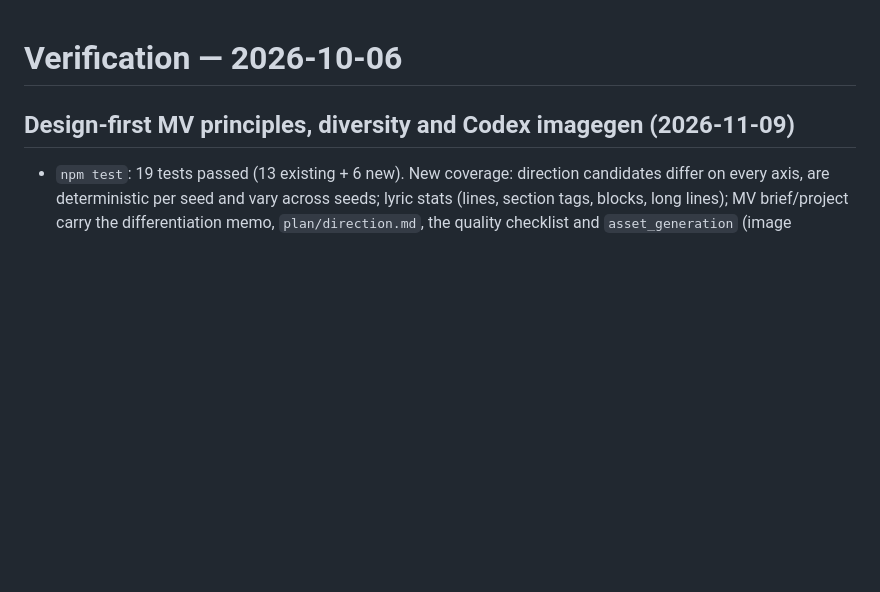
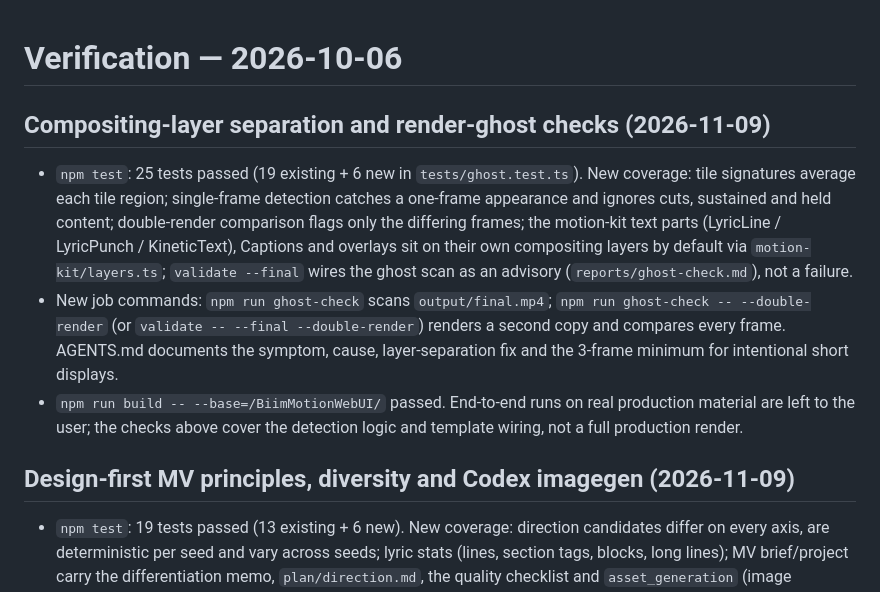
Before and after one commit to kokuren333/BiimMotionWebUI, a Markdown page: VERIFICATION.md, the part around the change. Drawn GitHub-style; blank space fills up the shorter version.

```diff
--- a/VERIFICATION.md
+++ b/VERIFICATION.md
@@ -1,4 +1,10 @@
 # Verification — 2026-10-06
+
+## Compositing-layer separation and render-ghost checks (2026-11-09)
+
+- `npm test`: 25 tests passed (19 existing + 6 new in `tests/ghost.test.ts`). New coverage: tile signatures average each tile region; single-frame detection catches a one-frame appearance and ignores cuts, sustained and held content; double-render comparison flags only the differing frames; the motion-kit text parts (LyricLine / LyricPunch / KineticText), Captions and overlays sit on their own compositing layers by default via `motion-kit/layers.ts`; `validate --final` wires the ghost scan as an advisory (`reports/ghost-check.md`), not a failure.
+- New job commands: `npm run ghost-check` scans `output/final.mp4`; `npm run ghost-check -- --double-render` (or `validate -- --final --double-render`) renders a second copy and compares every frame. AGENTS.md documents the symptom, cause, layer-separation fix and the 3-frame minimum for intentional short displays.
+- `npm run build -- --base=/BiimMotionWebUI/` passed. End-to-end runs on real production material are left to the user; the checks above cover the detection logic and template wiring, not a full production render.
 
 ## Design-first MV principles, diversity and Codex imagegen (2026-11-09)
 
```
Also changed, not shown: README.md (+4 -2 lines).
